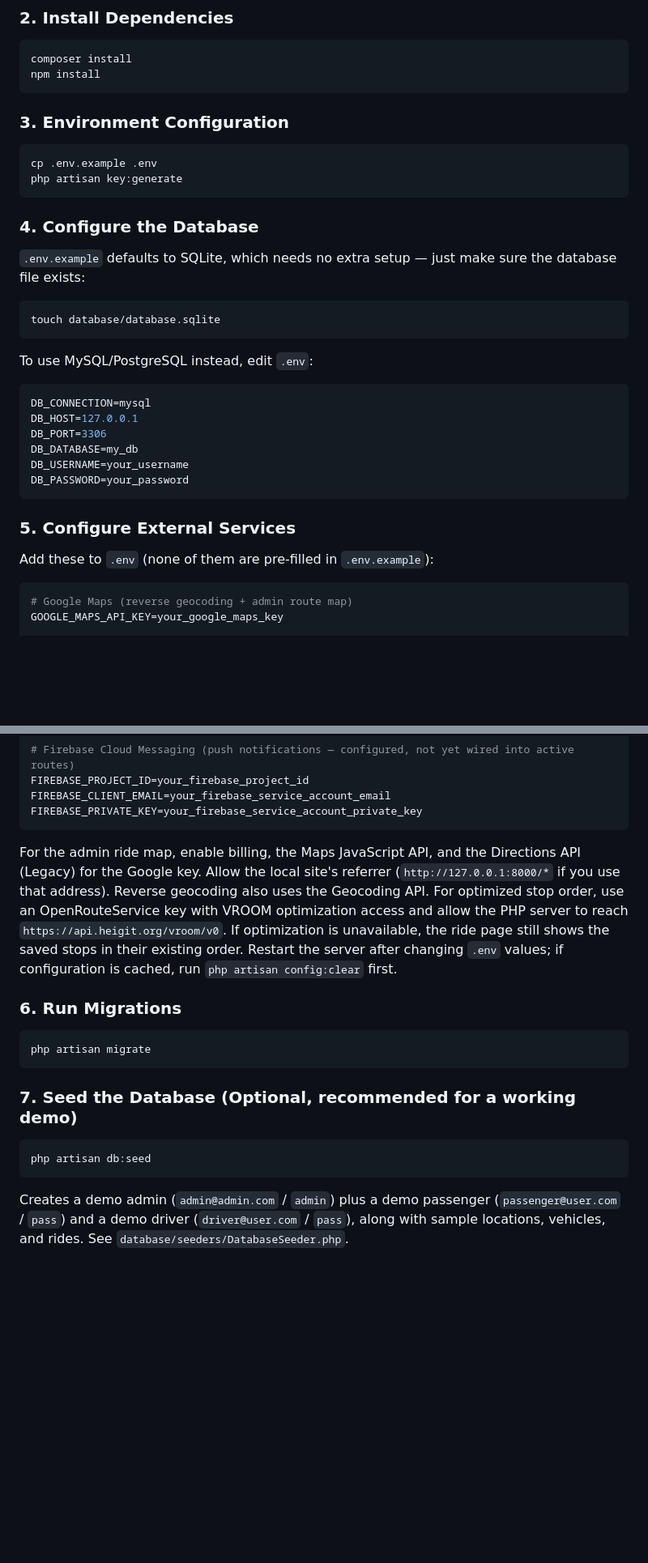
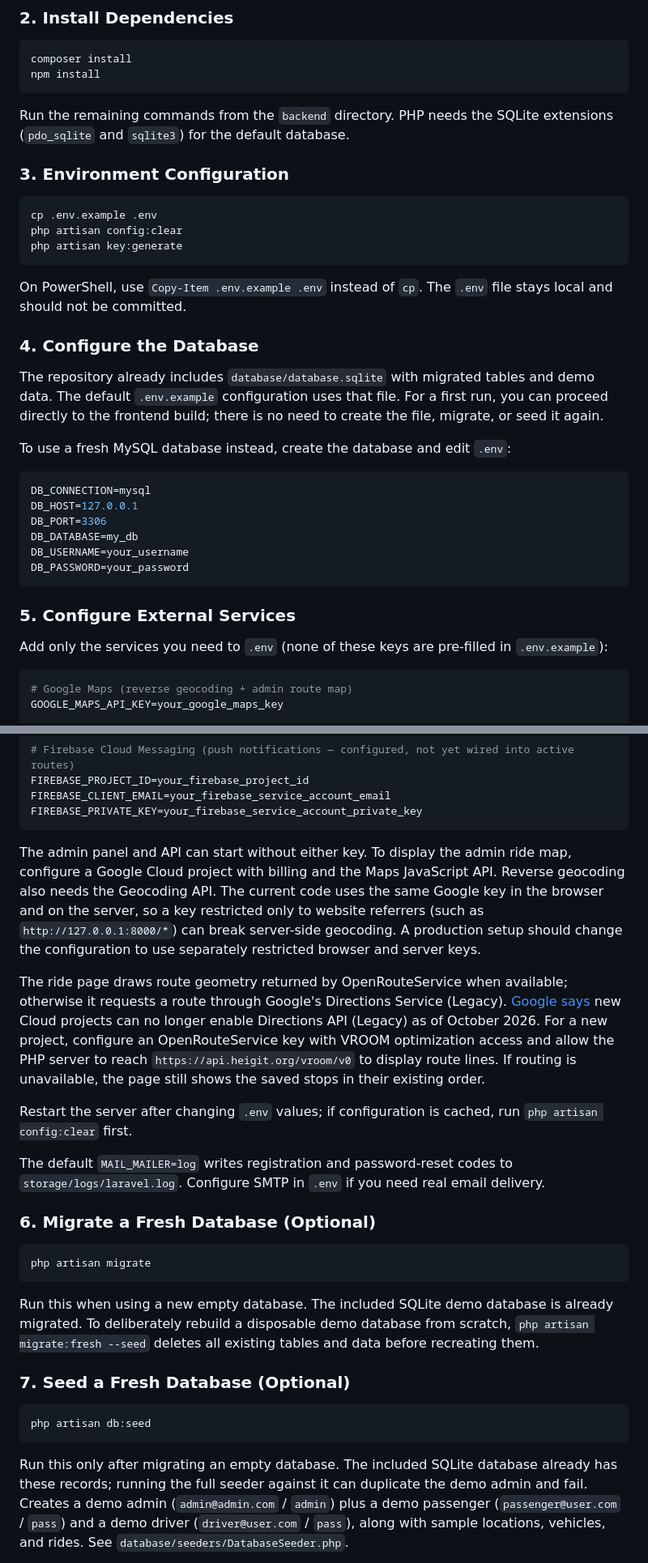
Before and after one commit to Mhmdkh77/lawen-wasel, a Markdown page: README.md, 2 parts joined by grey strips. Shown at 81% size. Rendered like a GitHub page; blank space fills up the shorter version.

Commit message:
Correct project setup documentation

````diff
--- a/README.md
+++ b/README.md
@@ -103,18 +81,20 @@ composer install
 npm install
 ```
 
+Run the remaining commands from the `backend` directory. PHP needs the SQLite extensions (`pdo_sqlite` and `sqlite3`) for the default database.
+
 ### 3. Environment Configuration
 ```bash
 cp .env.example .env
+php artisan config:clear
 php artisan key:generate
 ```
+On PowerShell, use `Copy-Item .env.example .env` instead of `cp`. The `.env` file stays local and should not be committed.
 
 ### 4. Configure the Database
-`.env.example` defaults to SQLite, which needs no extra setup — just make sure the database file exists:
-```bash
-touch database/database.sqlite
-```
-To use MySQL/PostgreSQL instead, edit `.env`:
+The repository already includes `database/database.sqlite` with migrated tables and demo data. The default `.env.example` configuration uses that file. For a first run, you can proceed directly to the frontend build; there is no need to create the file, migrate, or seed it again.
+
+To use a fresh MySQL database instead, create the database and edit `.env`:
 ```env
 DB_CONNECTION=mysql
 DB_HOST=127.0.0.1
@@ -125,7 +105,7 @@ DB_PASSWORD=your_password
 ```
 
 ### 5. Configure External Services
-Add these to `.env` (none of them are pre-filled in `.env.example`):
+Add only the services you need to `.env` (none of these keys are pre-filled in `.env.example`):
 ```env
 # Google Maps (reverse geocoding + admin route map)
 GOOGLE_MAPS_API_KEY=your_google_maps_key
@@ -144,17 +124,25 @@ FIREBASE_CLIENT_EMAIL=your_firebase_service_account_email
 FIREBASE_PRIVATE_KEY=your_firebase_service_account_private_key
 ```
 
-For the admin ride map, enable billing, the Maps JavaScript API, and the Directions API (Legacy) for the Google key. Allow the local site's referrer (`http://127.0.0.1:8000/*` if you use that address). Reverse geocoding also uses the Geocoding API. For optimized stop order, use an OpenRouteService key with VROOM optimization access and allow the PHP server to reach `https://api.heigit.org/vroom/v0`. If optimization is unavailable, the ride page still shows the saved stops in their existing order. Restart the server after changing `.env` values; if configuration is cached, run `php artisan config:clear` first.
+The admin panel and API can start without either key. To display the admin ride map, configure a Google Cloud project with billing and the Maps JavaScript API. Reverse geocoding also needs the Geocoding API. The current code uses the same Google key in the browser and on the server, so a key restricted only to website referrers (such as `http://127.0.0.1:8000/*`) can break server-side geocoding. A production setup should change the configuration to use separately restricted browser and server keys.
 
-### 6. Run Migrations
+The ride page draws route geometry returned by OpenRouteService when available; otherwise it requests a route through Google's Directions Service (Legacy). [Google says](https://developers.google.com/maps/documentation/javascript/legacy/directions) new Cloud projects can no longer enable Directions API (Legacy) as of October 2026. For a new project, configure an OpenRouteService key with VROOM optimization access and allow the PHP server to reach `https://api.heigit.org/vroom/v0` to display route lines. If routing is unavailable, the page still shows the saved stops in their existing order.
+
+Restart the server after changing `.env` values; if configuration is cached, run `php artisan config:clear` first.
+
+The default `MAIL_MAILER=log` writes registration and password-reset codes to `storage/logs/laravel.log`. Configure SMTP in `.env` if you need real email delivery.
+
+### 6. Migrate a Fresh Database (Optional)
 ```bash
 php artisan migrate
 ```
+Run this when using a new empty database. The included SQLite demo database is already migrated. To deliberately rebuild a disposable demo database from scratch, `php artisan migrate:fresh --seed` deletes all existing tables and data before recreating them.
 
-### 7. Seed the Database (Optional, recommended for a working demo)
+### 7. Seed a Fresh Database (Optional)
 ```bash
 php artisan db:seed
 ```
+Run this only after migrating an empty database. The included SQLite database already has these records; running the full seeder against it can duplicate the demo admin and fail.
 Creates a demo admin (`admin@admin.com` / `admin`) plus a demo passenger (`passenger@user.com` / `pass`) and a demo driver (`driver@user.com` / `pass`), along with sample locations, vehicles, and rides. See `database/seeders/DatabaseSeeder.php`.
 
 The seed also adds a named showcase around Nabatieh: a five-seat, four-booking campus route; linked outbound and return bookings; a full active ride; a completed ride with reviews; a canceled ride; competing driver offers; requests in several statuses; vehicle photos; and active and paused recurring templates. Look for `SHOW-` vehicle plates and `Showcase |` template groups in the admin panel. Showcase users have `showcase.<name>@example.test` emails and the demo password `pass`.
````
Also changed, not shown: other parts of README.md (+8 -31 lines).
